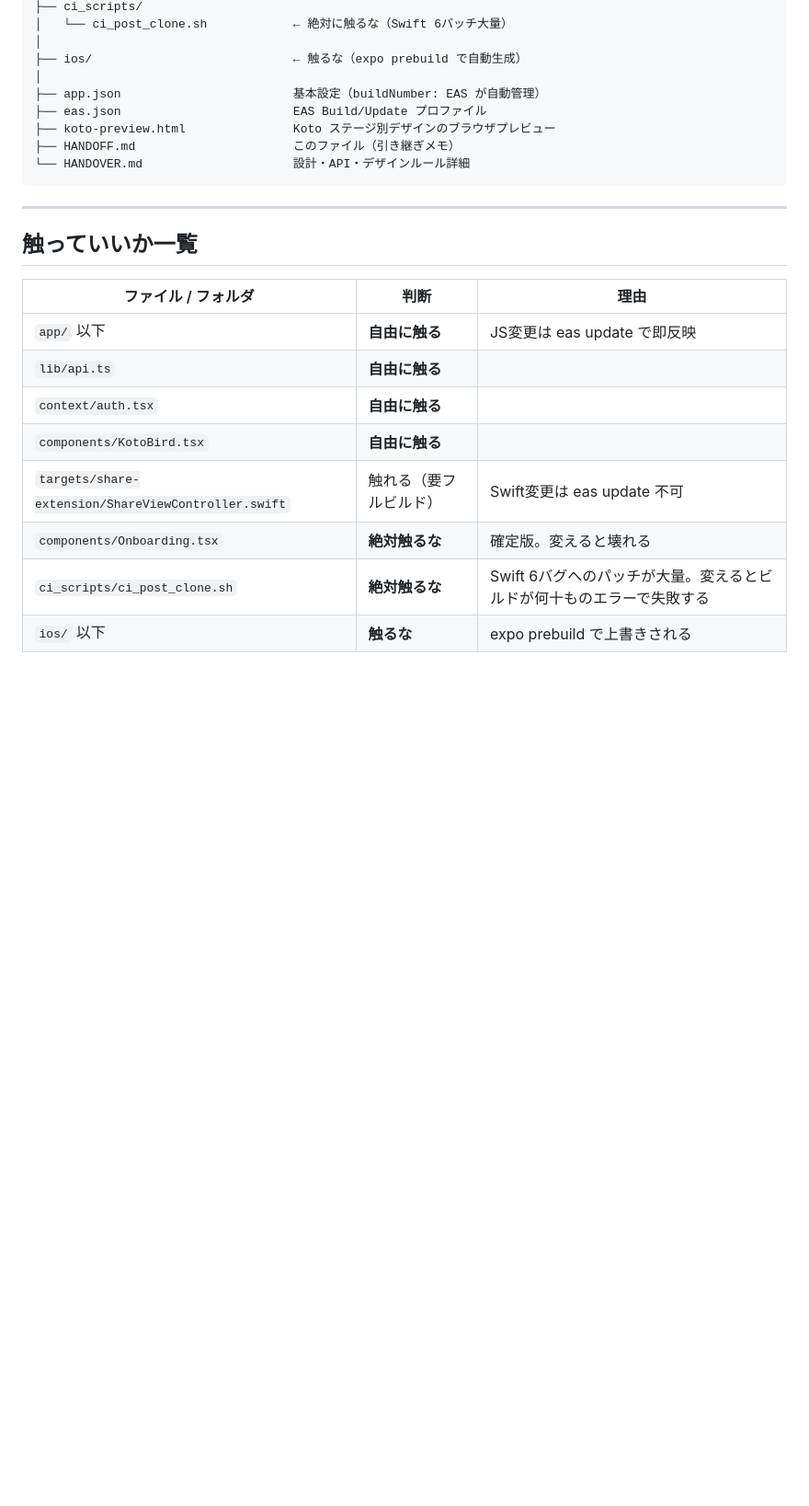
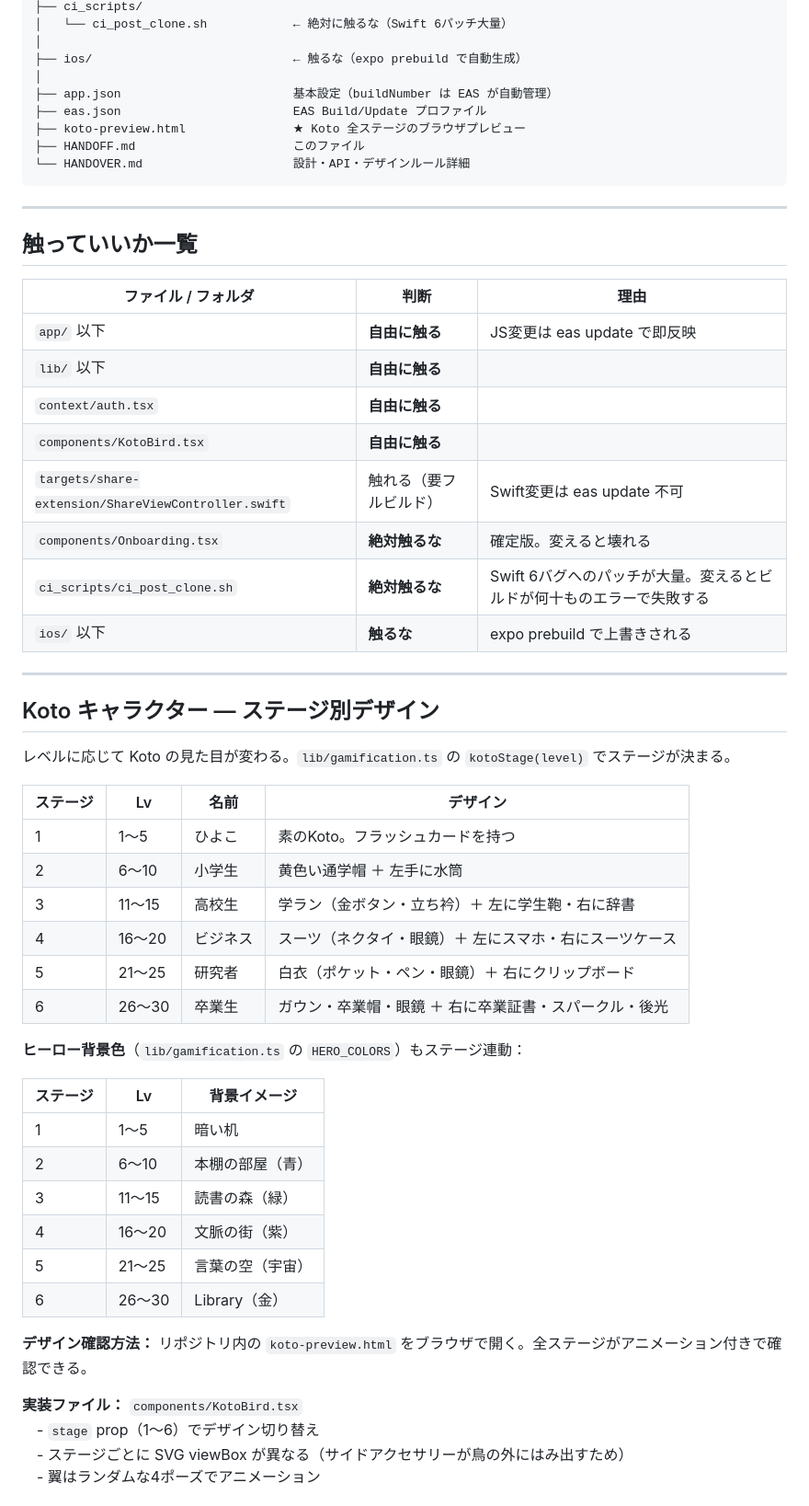
Before and after one commit to soichiromaxmax-hash/KotoClipApp, a Markdown page: HANDOFF.md, the part around one of its changes. Shown at 92% size. GitHub-like rendering; blank space fills up the shorter version.

````diff
--- a/HANDOFF.md
+++ b/HANDOFF.md
@@ -192,10 +128,10 @@ KotoClipApp/
 │
 ├── ios/                            ← 触るな（expo prebuild で自動生成）
 │
-├── app.json                        基本設定（buildNumber: EAS が自動管理）
+├── app.json                        基本設定（buildNumber は EAS が自動管理）
 ├── eas.json                        EAS Build/Update プロファイル
-├── koto-preview.html               Koto ステージ別デザインのブラウザプレビュー
-├── HANDOFF.md                      このファイル（引き継ぎメモ）
+├── koto-preview.html               ★ Koto 全ステージのブラウザプレビュー
+├── HANDOFF.md                      このファイル
 └── HANDOVER.md                     設計・API・デザインルール詳細
 ```
 
@@ -206,10 +142,44 @@ KotoClipApp/
 | ファイル / フォルダ | 判断 | 理由 |
 |---|---|---|
 | `app/` 以下 | **自由に触る** | JS変更は eas update で即反映 |
-| `lib/api.ts` | **自由に触る** | |
+| `lib/` 以下 | **自由に触る** | |
 | `context/auth.tsx` | **自由に触る** | |
 | `components/KotoBird.tsx` | **自由に触る** | |
 | `targets/share-extension/ShareViewController.swift` | 触れる（要フルビルド） | Swift変更は eas update 不可 |
 | `components/Onboarding.tsx` | **絶対触るな** | 確定版。変えると壊れる |
 | `ci_scripts/ci_post_clone.sh` | **絶対触るな** | Swift 6バグへのパッチが大量。変えるとビルドが何十ものエラーで失敗する |
 | `ios/` 以下 | **触るな** | expo prebuild で上書きされる |
+
+---
+
+## Koto キャラクター — ステージ別デザイン
+
+レベルに応じて Koto の見た目が変わる。`lib/gamification.ts` の `kotoStage(level)` でステージが決まる。
+
+| ステージ | Lv | 名前 | デザイン |
+|---|---|---|---|
+| 1 | 1〜5 | ひよこ | 素のKoto。フラッシュカードを持つ |
+| 2 | 6〜10 | 小学生 | 黄色い通学帽 ＋ 左手に水筒 |
+| 3 | 11〜15 | 高校生 | 学ラン（金ボタン・立ち衿）＋ 左に学生鞄・右に辞書 |
+| 4 | 16〜20 | ビジネス | スーツ（ネクタイ・眼鏡）＋ 左にスマホ・右にスーツケース |
+| 5 | 21〜25 | 研究者 | 白衣（ポケット・ペン・眼鏡）＋ 右にクリップボード |
+| 6 | 26〜30 | 卒業生 | ガウン・卒業帽・眼鏡 ＋ 右に卒業証書・スパークル・後光 |
+
+**ヒーロー背景色**（`lib/gamification.ts` の `HERO_COLORS`）もステージ連動：
+
+| ステージ | Lv | 背景イメージ |
+|---|---|---|
+| 1 | 1〜5 | 暗い机 |
+| 2 | 6〜10 | 本棚の部屋（青） |
+| 3 | 11〜15 | 読書の森（緑） |
+| 4 | 16〜20 | 文脈の街（紫） |
+| 5 | 21〜25 | 言葉の空（宇宙） |
+| 6 | 26〜30 | Library（金） |
+
+**デザイン確認方法：** リポジトリ内の `koto-preview.html` をブラウザで開く。全ステージがアニメーション付きで確認できる。
+
+**実装ファイル：** `components/KotoBird.tsx`
+　- `stage` prop（1〜6）でデザイン切り替え
+　- ステージごとに SVG viewBox が異なる（サイドアクセサリーが鳥の外にはみ出すため）
+　- 翼はランダムな4ポーズでアニメーション
+
````
Also changed, not shown: other parts of HANDOFF.md (+47 -88 lines).
